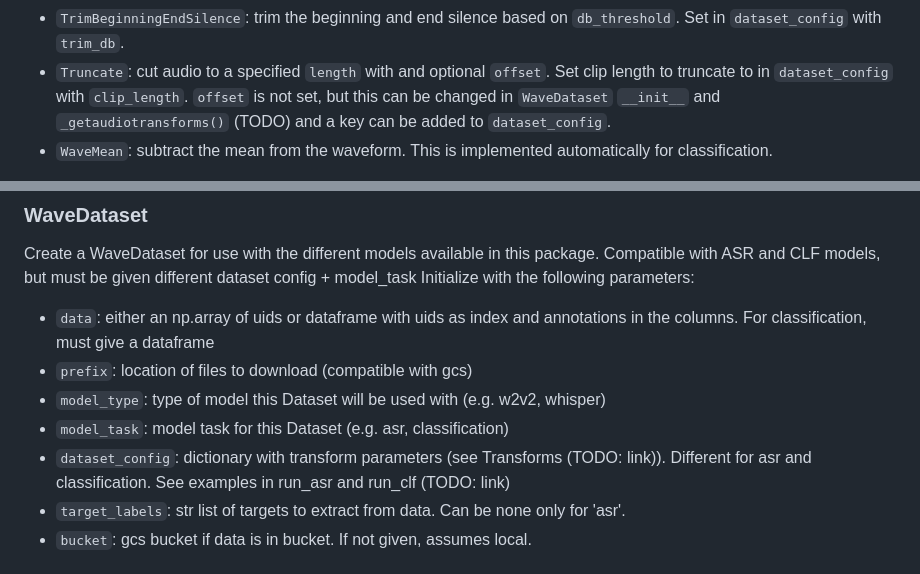
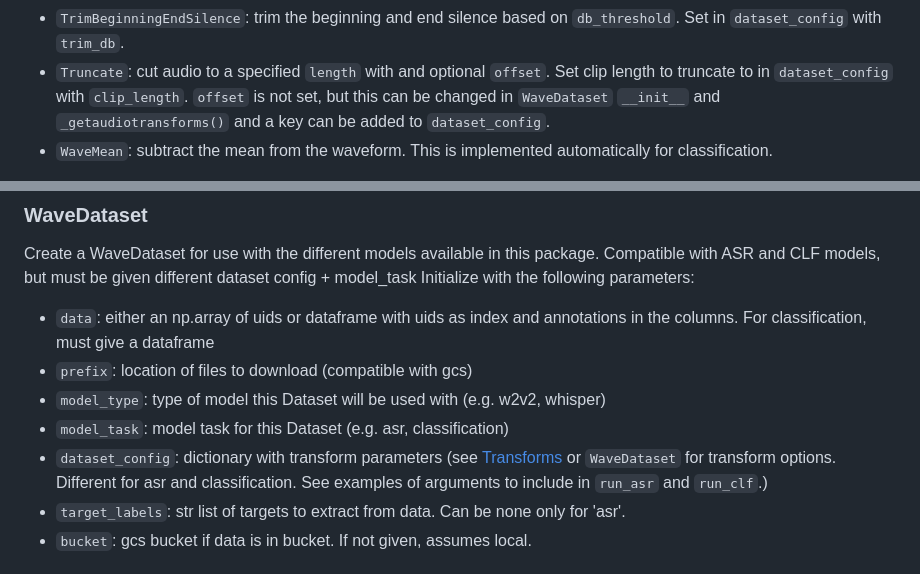
Before and after one commit to dwiepert/master_audio, a Markdown page: README.md, 2 parts joined by grey strips. GitHub-like rendering.

```diff
--- a/README.md
+++ b/README.md
@@ -62,5 +62,5 @@ Basic Preprocessing of wav files:
 * `TrimBeginningEndSilence`: trim the beginning and end silence based on `db_threshold`. Set in `dataset_config` with `trim_db`.
-* `Truncate`: cut audio to a specified `length` with and optional `offset`. Set clip length to truncate to in `dataset_config` with `clip_length`. `offset` is not set, but this can be changed in `WaveDataset` `__init__` and `_getaudiotransforms()` (TODO) and a key can be added to `dataset_config`.
+* `Truncate`: cut audio to a specified `length` with and optional `offset`. Set clip length to truncate to in `dataset_config` with `clip_length`. `offset` is not set, but this can be changed in `WaveDataset` `__init__` and `_getaudiotransforms()` and a key can be added to `dataset_config`.
 * `WaveMean`: subtract the mean from the waveform. This is implemented automatically for classification.
 
 Data augmentation of audio files using audiomentations (https://github.com/iver56/audiomentations?tab=readme-ov-file). See below for the variable to set the probablity of the transform in `dataset_config`. Other parameters can be adjusted manually in `WaveDataset` if you would like to change defaults.
@@ -102,7 +102,7 @@ Initialize with the following parameters:
 * `prefix`: location of files to download (compatible with gcs)
 * `model_type`: type of model this Dataset will be used with (e.g. w2v2, whisper)
 * `model_task`: model task for this Dataset (e.g. asr, classification)
-* `dataset_config`: dictionary with transform parameters (see Transforms (TODO: link)). Different for asr and classification. See examples in run_asr and run_clf (TODO: link)
+* `dataset_config`: dictionary with transform parameters (see [Transforms](https://github.com/dwiepert/master_audio/tree/main/master_audio/data_transforms) or `WaveDataset` for transform options. Different for asr and classification. See examples of arguments to include in `run_asr` and `run_clf`.)
 * `target_labels`: str list of targets to extract from data. Can be none only for 'asr'.
 * `bucket`: gcs bucket if data is in bucket. If not given, assumes local.
 
```
Also changed, not shown: other parts of README.md (+13 -13 lines).
